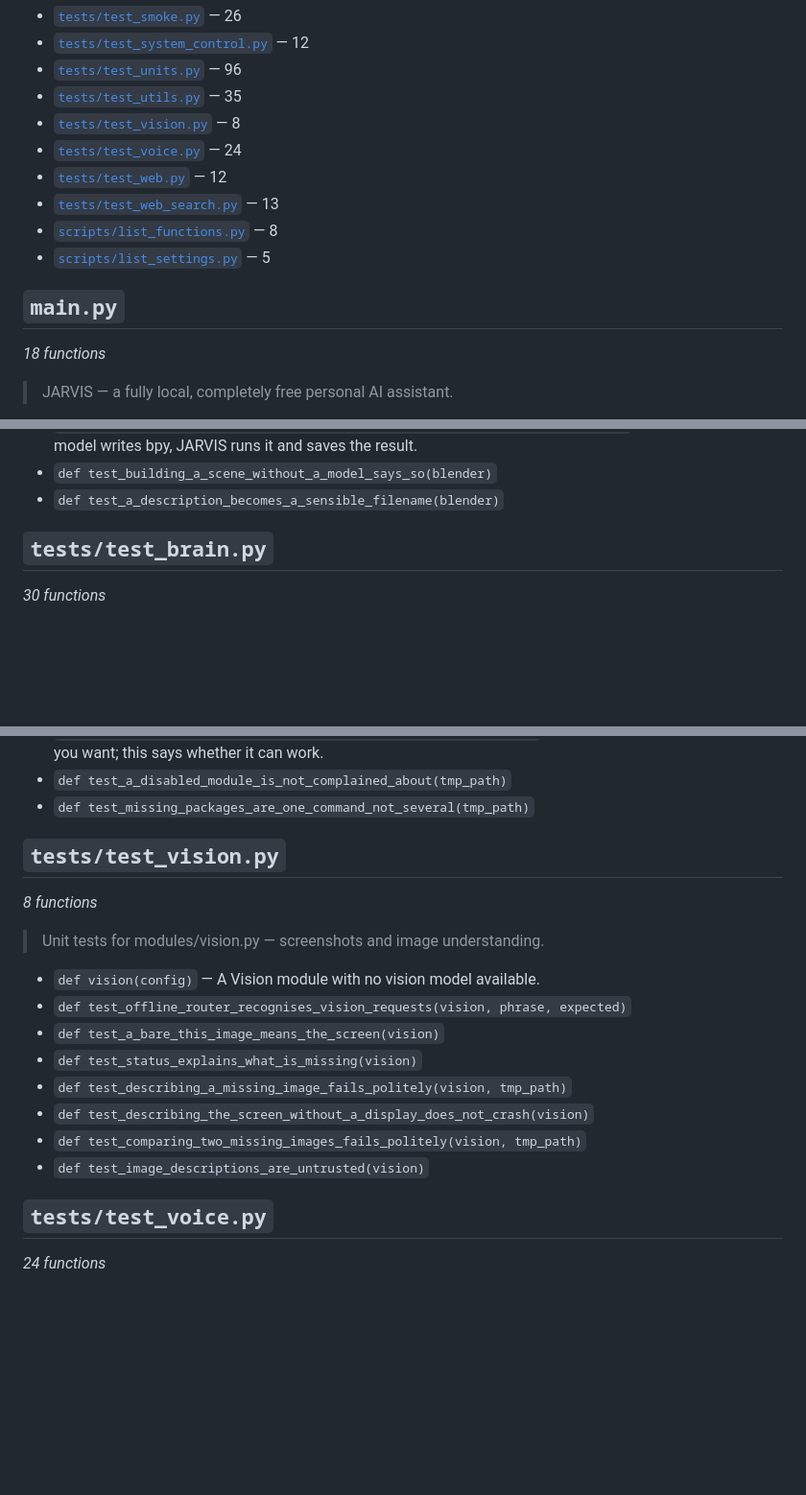
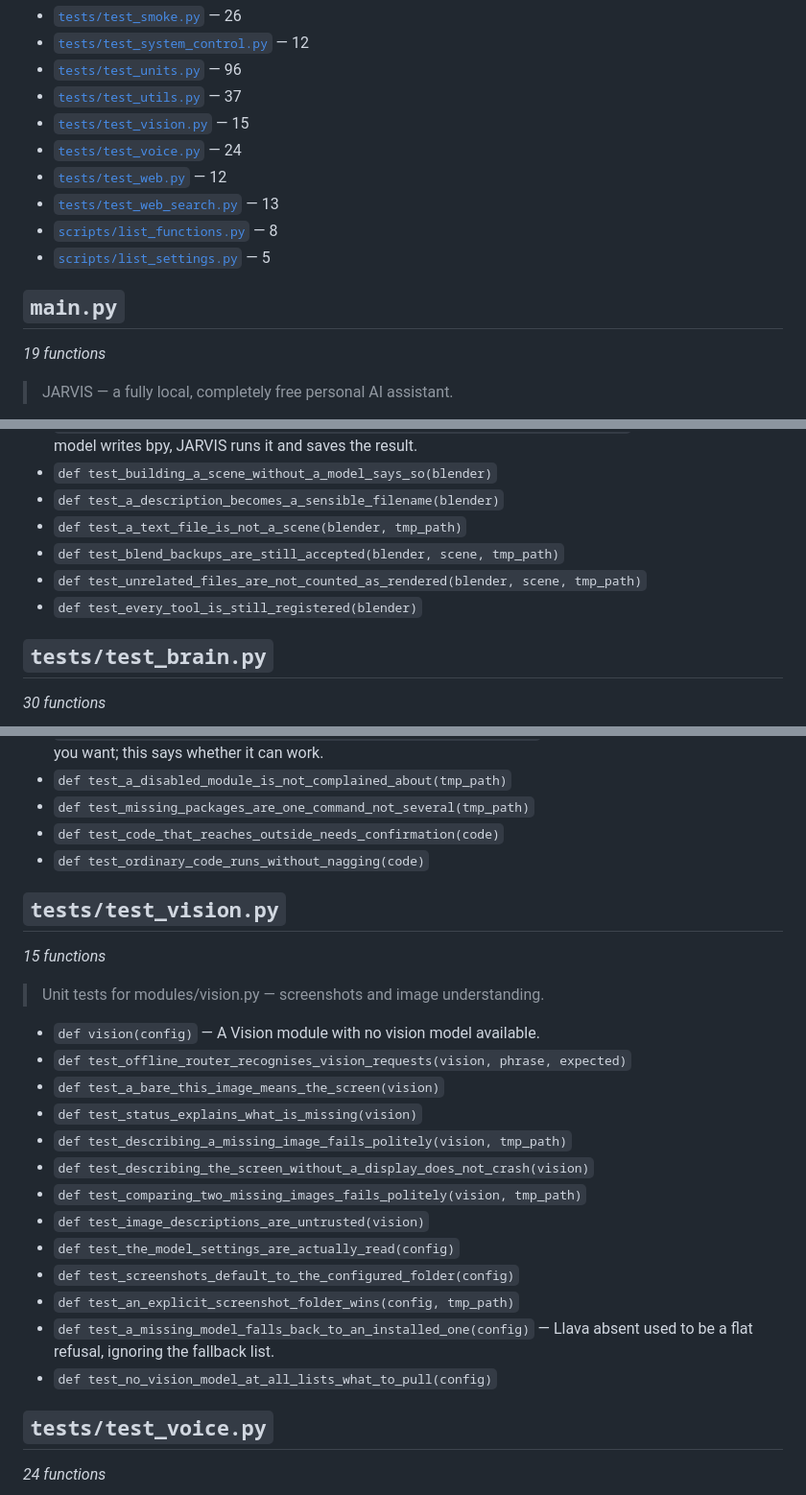
Before and after one commit to thijsgroenewegentg-cell/1, a Markdown page: docs/FUNCTIONS.md, 3 parts joined by grey strips. Shown at 96% size. Drawn GitHub-style; blank space fills up the shorter version.

Commit message:
Regenerate the settings and function indexes
Co-authored-by: arena-agent <297053741+arena-agent@users.noreply.github.com>

```diff
--- a/docs/FUNCTIONS.md
+++ b/docs/FUNCTIONS.md
@@ -65,8 +65,8 @@ and marked with `·`; methods the intent router can call are marked
 - [`tests/test_smoke.py`](#teststest_smokepy) — 26
 - [`tests/test_system_control.py`](#teststest_system_controlpy) — 12
 - [`tests/test_units.py`](#teststest_unitspy) — 96
-- [`tests/test_utils.py`](#teststest_utilspy) — 35
-- [`tests/test_vision.py`](#teststest_visionpy) — 8
+- [`tests/test_utils.py`](#teststest_utilspy) — 37
+- [`tests/test_vision.py`](#teststest_visionpy) — 15
 - [`tests/test_voice.py`](#teststest_voicepy) — 24
 - [`tests/test_web.py`](#teststest_webpy) — 12
 - [`tests/test_web_search.py`](#teststest_web_searchpy) — 13
@@ -75,7 +75,7 @@ and marked with `·`; methods the intent router can call are marked
 
 ## `main.py`
 
-*18 functions*
+*19 functions*
 
 > JARVIS — a fully local, completely free personal AI assistant.
 
@@ -1489,6 +1491,10 @@ and marked with `·`; methods the intent router can call are marked
 - `def test_a_scene_is_built_from_a_description(blender, tmp_path, monkeypatch)` — make_scene: the model writes bpy, JARVIS runs it and saves the result.
 - `def test_building_a_scene_without_a_model_says_so(blender)`
 - `def test_a_description_becomes_a_sensible_filename(blender)`
+- `def test_a_text_file_is_not_a_scene(blender, tmp_path)`
+- `def test_blend_backups_are_still_accepted(blender, scene, tmp_path)`
+- `def test_unrelated_files_are_not_counted_as_rendered(blender, scene, tmp_path)`
+- `def test_every_tool_is_still_registered(blender)`
 
 ## `tests/test_brain.py`
 
@@ -2064,10 +2070,12 @@ and marked with `·`; methods the intent router can call are marked
 - `def test_the_doctor_names_capabilities_that_cannot_run(tmp_path)` — Turning a module on says what you want; this says whether it can work.
 - `def test_a_disabled_module_is_not_complained_about(tmp_path)`
 - `def test_missing_packages_are_one_command_not_several(tmp_path)`
+- `def test_code_that_reaches_outside_needs_confirmation(code)`
+- `def test_ordinary_code_runs_without_nagging(code)`
 
 ## `tests/test_vision.py`
 
-*8 functions*
+*15 functions*
 
 > Unit tests for modules/vision.py — screenshots and image understanding.
 
@@ -2079,6 +2087,11 @@ and marked with `·`; methods the intent router can call are marked
 - `def test_describing_the_screen_without_a_display_does_not_crash(vision)`
 - `def test_comparing_two_missing_images_fails_politely(vision, tmp_path)`
 - `def test_image_descriptions_are_untrusted(vision)`
+- `def test_the_model_settings_are_actually_read(config)`
+- `def test_screenshots_default_to_the_configured_folder(config)`
+- `def test_an_explicit_screenshot_folder_wins(config, tmp_path)`
+- `def test_a_missing_model_falls_back_to_an_installed_one(config)` — Llava absent used to be a flat refusal, ignoring the fallback list.
+- `def test_no_vision_model_at_all_lists_what_to_pull(config)`
 
 ## `tests/test_voice.py`
 
```
Also changed, not shown: other parts of docs/FUNCTIONS.md (+11 -9 lines).
